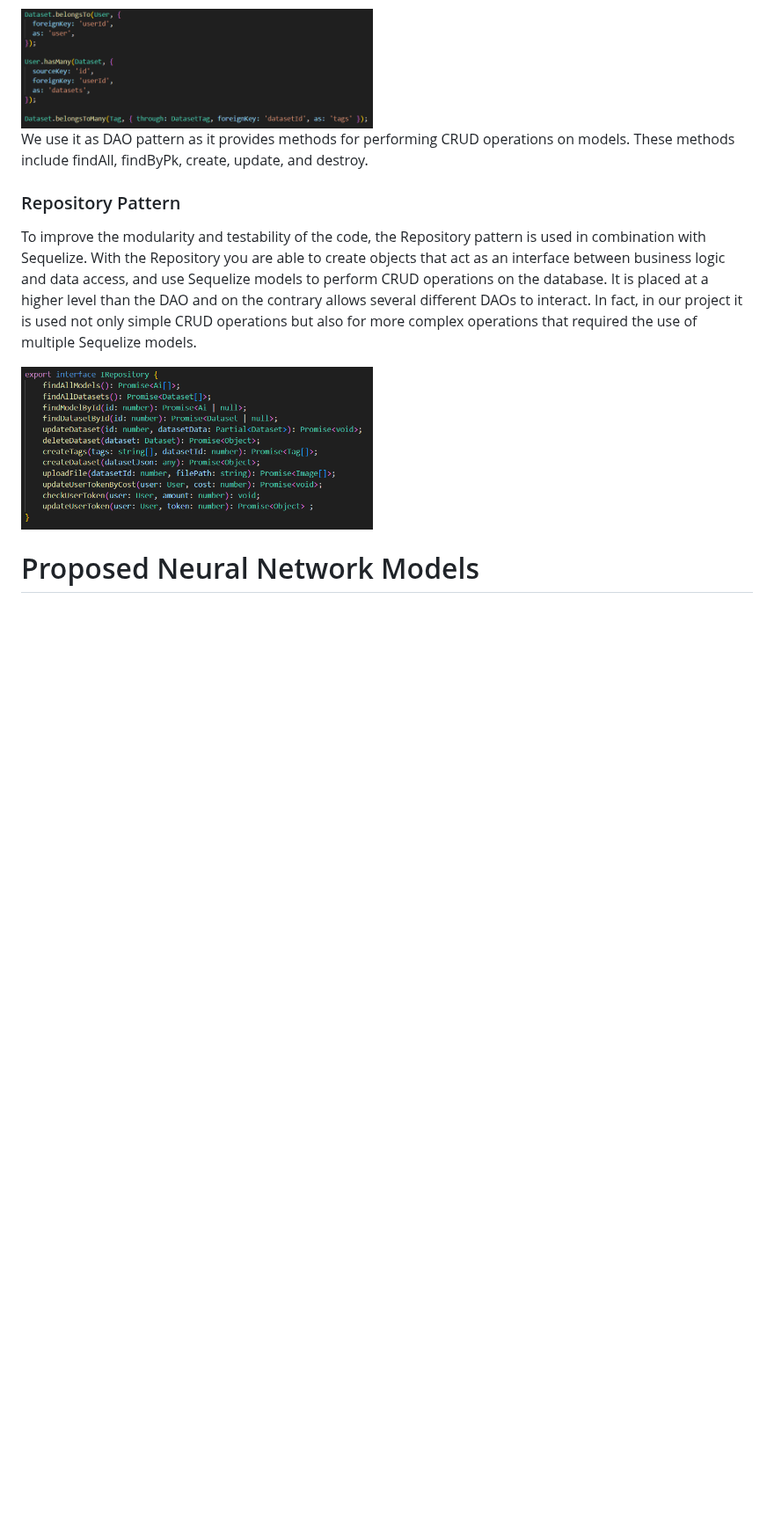
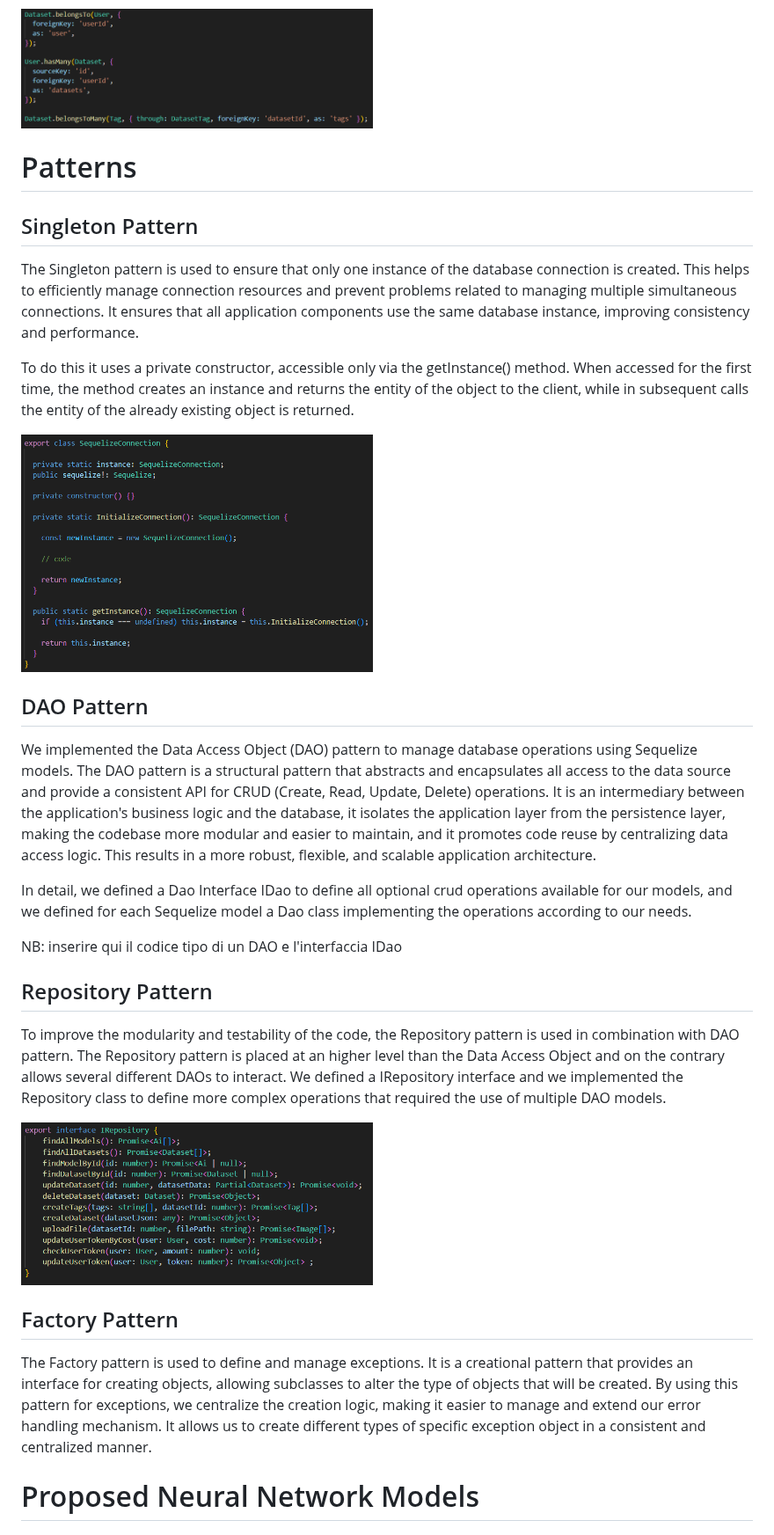
Before and after one commit to 125ade/IntelliInfer, a Markdown page: README.md, the part around one of its changes. Shown at 88% size. Drawn GitHub-style; blank space fills up the shorter version.

```diff
--- a/README.md
+++ b/README.md
@@ -102,14 +92,32 @@ Sequelize also allows to define relationships between models, such as one-to-man
   <img src="documents/relations.png" alt="Relationships between models" width="400" height="auto">
 </div>
 
-We use it as DAO pattern as it provides methods for performing CRUD operations on models. These methods include findAll, findByPk, create, update, and destroy.
+# Patterns
+## Singleton Pattern
+The Singleton pattern is used to ensure that only one instance of the database connection is created. This helps to efficiently manage connection resources and prevent problems related to managing multiple simultaneous connections. It ensures that all application components use the same database instance, improving consistency and performance.
 
-### Repository Pattern
-To improve the modularity and testability of the code, the Repository pattern is used in combination with Sequelize. With the Repository you are able to create objects that act as an interface between business logic and data access, and use Sequelize models to perform CRUD operations on the database. It is placed at a higher level than the DAO and on the contrary allows several different DAOs to interact. In fact, in our project it is used not only simple CRUD operations but also for more complex operations that required the use of multiple Sequelize models.
+To do this it uses a private constructor, accessible only via the getInstance() method. When accessed for the first time, the method creates an instance and returns the entity of the object to the client, while in subsequent calls the entity of the already existing object is returned.
+
+<div style="text-align: center;">
+  <img src="documents/SingletonClass.png" alt="Singleton class" width="400" height="auto">
+</div>
+
+## DAO Pattern
+We implemented the Data Access Object (DAO) pattern to manage database operations using Sequelize models. The DAO pattern is a structural pattern that abstracts and encapsulates all access to the data source and provide a consistent API for CRUD (Create, Read, Update, Delete) operations. It is an intermediary between the application's business logic and the database, it isolates the application layer from the persistence layer, making the codebase more modular and easier to maintain, and it promotes code reuse by centralizing data access logic. This results in a more robust, flexible, and scalable application architecture.
+
+In detail, we defined a Dao Interface IDao to define all optional crud operations available for our models, and we defined for each Sequelize model a Dao class implementing the operations according to our needs.
+
+NB: inserire qui il codice tipo di un DAO e l'interfaccia IDao
+
+## Repository Pattern
+To improve the modularity and testability of the code, the Repository pattern is used in combination with DAO pattern. The Repository pattern is placed at an higher level than the Data Access Object and on the contrary allows several different DAOs to interact. We defined a IRepository interface and we implemented the Repository class to define more complex operations that required the use of multiple DAO models.
 
 <div style="text-align: center;">
   <img src="documents/Repository.png" alt="Repository" width="400" height="auto">
 </div>
+
+## Factory Pattern
+The Factory pattern is used to define and manage exceptions. It is a creational pattern that provides an interface for creating objects, allowing subclasses to alter the type of objects that will be created. By using this pattern for exceptions, we centralize the creation logic, making it easier to manage and extend our error handling mechanism. It allows us to create different types of specific exception object in a consistent and centralized manner.
 
 # Proposed Neural Network Models
 
```
Also changed, not shown: other parts of README.md (+2 -12 lines).
